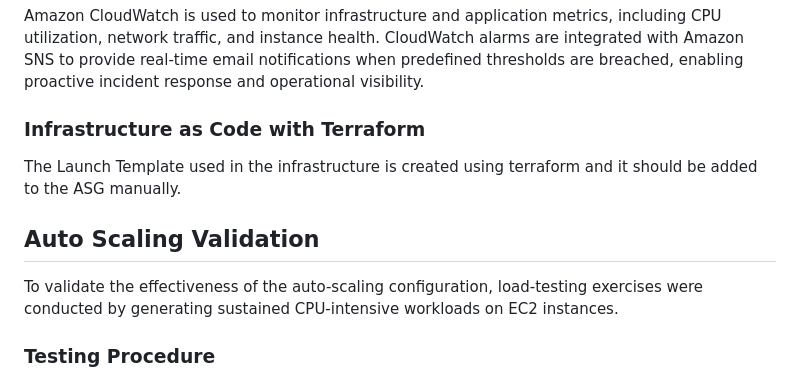
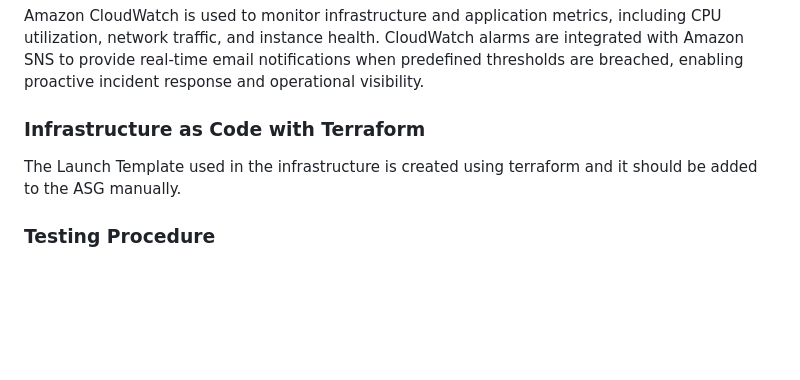
Before and after one commit to deepakraj-dj/aws-ec2-autoscaling-docker, a Markdown page: README.md, the part around the change. Rendered like a GitHub page; blank space fills up the shorter version.

```diff
--- a/README.md
+++ b/README.md
@@ -102,10 +102,6 @@ Amazon CloudWatch is used to monitor infrastructure and application metrics, inc
 
 The Launch Template used in the infrastructure is created using terraform and it should be added to the ASG manually.
 
-## Auto Scaling Validation
-
-To validate the effectiveness of the auto-scaling configuration, load-testing exercises were conducted by generating sustained CPU-intensive workloads on EC2 instances.
-
 ### Testing Procedure
 
 1. Connect to a running EC2 instance via SSH.
```
